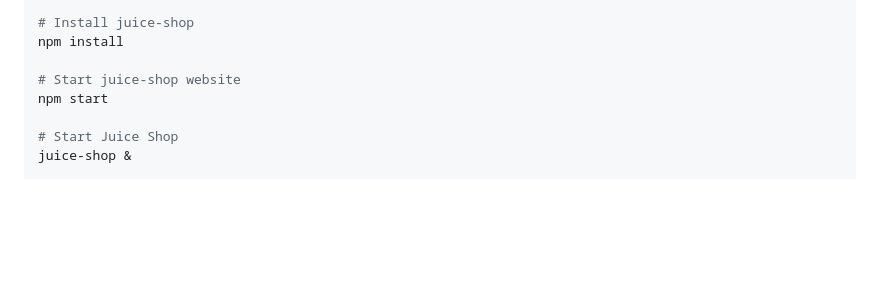
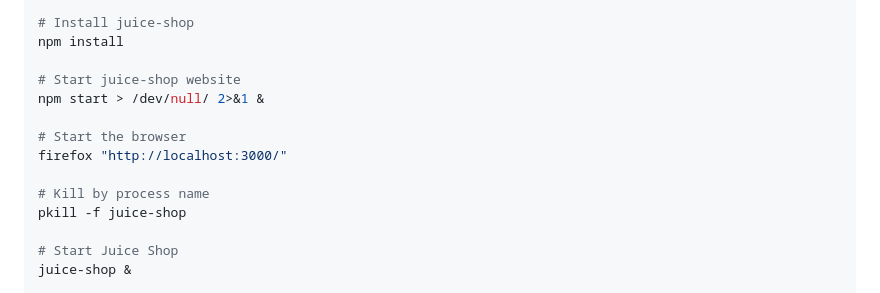
Before and after one commit to JaelDS/Cybersec-Web-App-Incident-Response, a Markdown page: README.md, the part around the change. Rendered like a GitHub page; blank space fills up the shorter version.

```diff
--- a/README.md
+++ b/README.md
@@ -239,7 +239,13 @@ cd juice-shop
 npm install
 
 # Start juice-shop website
-npm start
+npm start > /dev/null/ 2>&1 &
+
+# Start the browser
+firefox "http://localhost:3000/"
+
+# Kill by process name
+pkill -f juice-shop
 
 # Start Juice Shop
 juice-shop &
```
